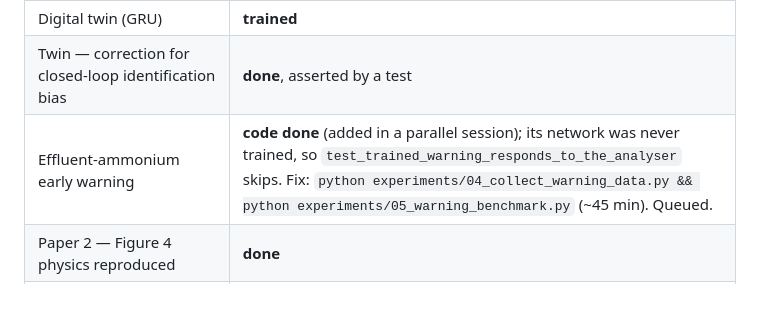
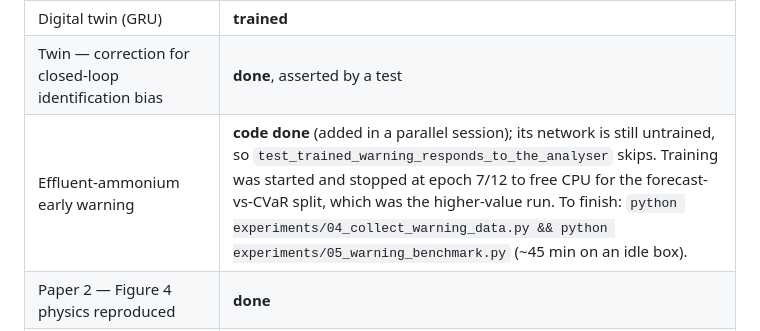
Before and after one commit to Amritha902/water_resource, a Markdown page: STATUS.md, the part around the change. Drawn GitHub-style; blank space fills up the shorter version.

Commit message:
STATUS: early-warning training started and stopped, not queued
It was running concurrently with the forecast-vs-CVaR split and the box was
oversubscribed (load 7.7 on four cores), so both ran at about half speed and
the split had not finished one of six runs in 110 minutes. Stopped the
warning training at epoch 7/12 because the split is the run that decides
what can be attributed to which modification. The commands to finish it are
recorded.

```diff
--- a/STATUS.md
+++ b/STATUS.md
@@ -13,7 +13,7 @@ what is left.
 | Influent forecaster (TCN, quantiles + weather regime) | **trained** |
 | Digital twin (GRU) | **trained** |
 | Twin — correction for closed-loop identification bias | **done**, asserted by a test |
-| Effluent-ammonium early warning | **code done** (added in a parallel session); its network was never trained, so `test_trained_warning_responds_to_the_analyser` skips. Fix: `python experiments/04_collect_warning_data.py && python experiments/05_warning_benchmark.py` (~45 min). Queued. |
+| Effluent-ammonium early warning | **code done** (added in a parallel session); its network is still untrained, so `test_trained_warning_responds_to_the_analyser` skips. Training was started and stopped at epoch 7/12 to free CPU for the forecast-vs-CVaR split, which was the higher-value run. To finish: `python experiments/04_collect_warning_data.py && python experiments/05_warning_benchmark.py` (~45 min on an idle box). |
 | Paper 2 — Figure 4 physics reproduced | **done** |
 | Paper 2 — PID and fuzzy comparators | **done**, within 0.6% of published |
 | Paper 2 — DDPG reproduced | **done**, after three corrections (below) |
```
